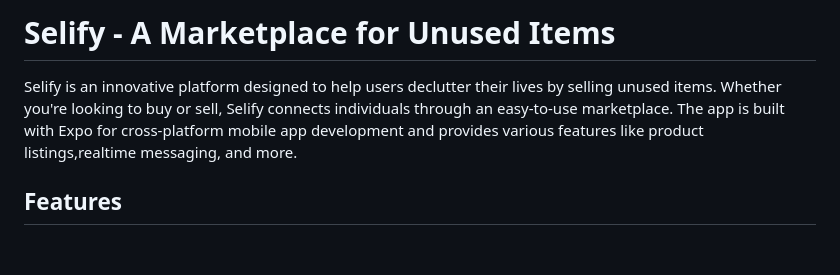
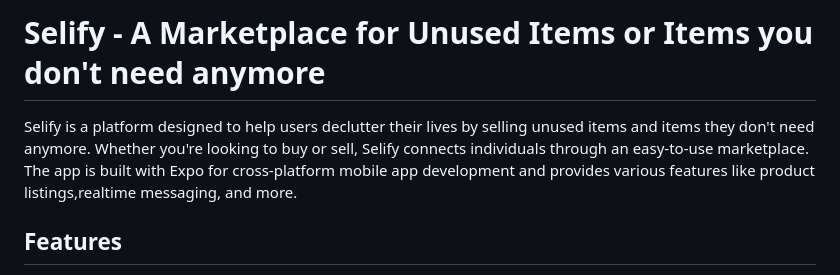
Before and after one commit to David-mwas/sellify, a Markdown page: README.md, the part around the change. GitHub-like rendering; blank space fills up the shorter version.

Commit message:
UPDATE(CORE):selify README.md

```diff
--- a/README.md
+++ b/README.md
@@ -1,6 +1,6 @@
-# Selify - A Marketplace for Unused Items
+# Selify - A Marketplace for Unused Items or Items you don't need anymore
 
-Selify is an innovative platform designed to help users declutter their lives by selling unused items. Whether you're looking to buy or sell, Selify connects individuals through an easy-to-use marketplace. The app is built with Expo for cross-platform mobile app development and provides various features like product listings,realtime messaging, and more.
+Selify is a platform designed to help users declutter their lives by selling unused items and items they don't need anymore. Whether you're looking to buy or sell, Selify connects individuals through an easy-to-use marketplace. The app is built with Expo for cross-platform mobile app development and provides various features like product listings,realtime messaging, and more.
 
 ## Features
 
```
